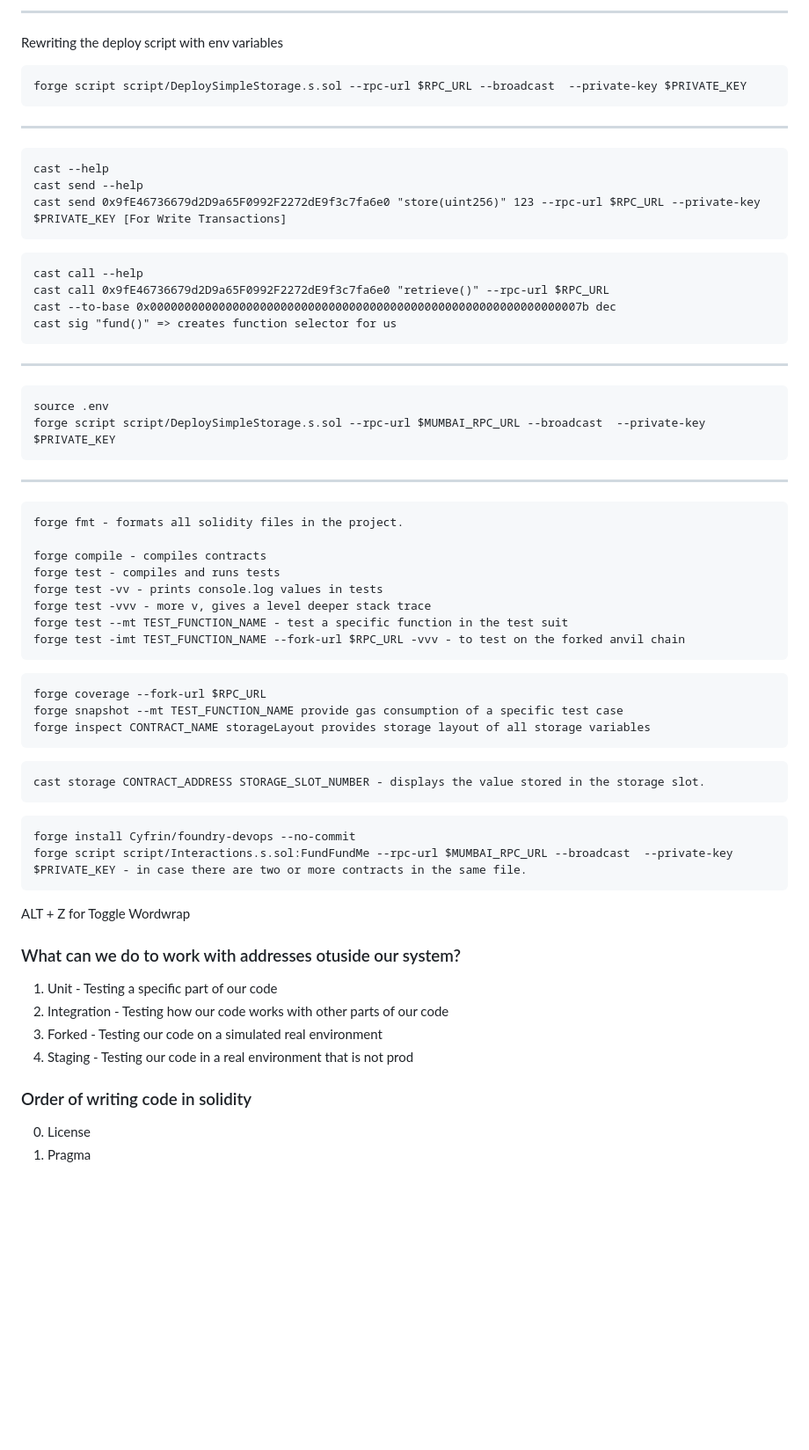
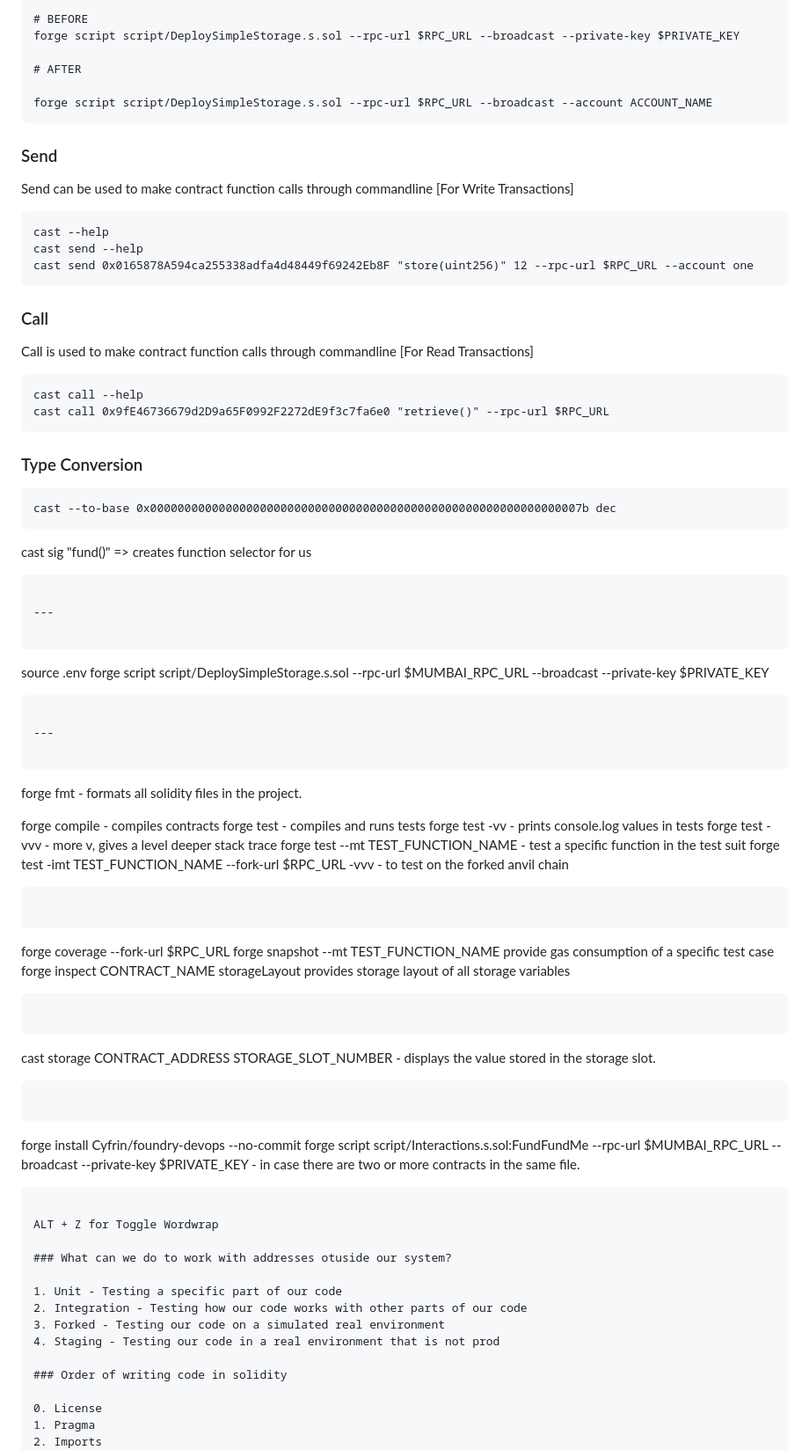
Before and after one commit to SrikanthAlva/AllCheatSheets, a Markdown page: FoundryCommands.md, the part around one of its changes. Shown at 88% size. GitHub-like rendering; blank space fills up the shorter version.

````diff
--- a/FoundryCommands.md
+++ b/FoundryCommands.md
@@ -42,31 +93,54 @@ echo $RPC_URL
 ```
--------------
+# BEFORE
+forge script script/DeploySimpleStorage.s.sol --rpc-url $RPC_URL --broadcast --private-key $PRIVATE_KEY
 
-Rewriting the deploy script with env variables
+# AFTER
+
+forge script script/DeploySimpleStorage.s.sol --rpc-url $RPC_URL --broadcast --account ACCOUNT_NAME
 ```
-forge script script/DeploySimpleStorage.s.sol --rpc-url $RPC_URL --broadcast  --private-key $PRIVATE_KEY
-```
--------------
+
+### Send
+
+Send can be used to make contract function calls through commandline [For Write Transactions]
 
 ```
 cast --help
 cast send --help
-cast send 0x9fE46736679d2D9a65F0992F2272dE9f3c7fa6e0 "store(uint256)" 123 --rpc-url $RPC_URL --private-key $PRIVATE_KEY [For Write Transactions]
+cast send 0x0165878A594ca255338adfa4d48449f69242Eb8F "store(uint256)" 12 --rpc-url $RPC_URL --account one
 ```
+
+### Call
+
+Call is used to make contract function calls through commandline [For Read Transactions]
 
 ```
 cast call --help
 cast call 0x9fE46736679d2D9a65F0992F2272dE9f3c7fa6e0 "retrieve()" --rpc-url $RPC_URL
+```
+
+### Type Conversion
+
+```
 cast --to-base 0x000000000000000000000000000000000000000000000000000000000000007b dec
+```
+
 cast sig "fund()" => creates function selector for us
+
 ```
--------------
+
+---
+
 ```
+
 source .env
-forge script script/DeploySimpleStorage.s.sol --rpc-url $MUMBAI_RPC_URL --broadcast  --private-key $PRIVATE_KEY
+forge script script/DeploySimpleStorage.s.sol --rpc-url $MUMBAI_RPC_URL --broadcast --private-key $PRIVATE_KEY
+
 ```
--------------
+
+---
+
 ```
+
 forge fmt - formats all solidity files in the project.
 
 forge compile - compiles contracts
@@ -75,31 +149,41 @@ forge test -vv - prints console.log values in tests
 forge test -vvv - more v, gives a level deeper stack trace
 forge test --mt TEST_FUNCTION_NAME - test a specific function in the test suit
 forge test -imt TEST_FUNCTION_NAME --fork-url $RPC_URL -vvv - to test on the forked anvil chain
+
 ```
+
 ```
+
 forge coverage --fork-url $RPC_URL
 forge snapshot --mt TEST_FUNCTION_NAME provide gas consumption of a specific test case
 forge inspect CONTRACT_NAME storageLayout provides storage layout of all storage variables
+
 ```
 
 ```
+
 cast storage CONTRACT_ADDRESS STORAGE_SLOT_NUMBER - displays the value stored in the storage slot.
+
 ```
+
 ```
+
 forge install Cyfrin/foundry-devops --no-commit
-forge script script/Interactions.s.sol:FundFundMe --rpc-url $MUMBAI_RPC_URL --broadcast  --private-key $PRIVATE_KEY - in case there are two or more contracts in the same file.
+forge script script/Interactions.s.sol:FundFundMe --rpc-url $MUMBAI_RPC_URL --broadcast --private-key $PRIVATE_KEY - in case there are two or more contracts in the same file.
+
 ```
 
 ALT + Z for Toggle Wordwrap
 
+### What can we do to work with addresses otuside our system?
 
-### What can we do to work with addresses otuside our system?
 1. Unit - Testing a specific part of our code
 2. Integration - Testing how our code works with other parts of our code
 3. Forked - Testing our code on a simulated real environment
 4. Staging - Testing our code in a real environment that is not prod
 
 ### Order of writing code in solidity
+
 0. License
 1. Pragma
 2. Imports
````
Also changed, not shown: other parts of FoundryCommands.md (+110 -48 lines).
